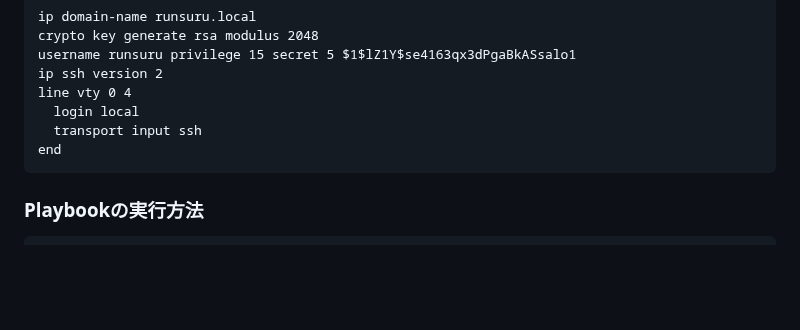
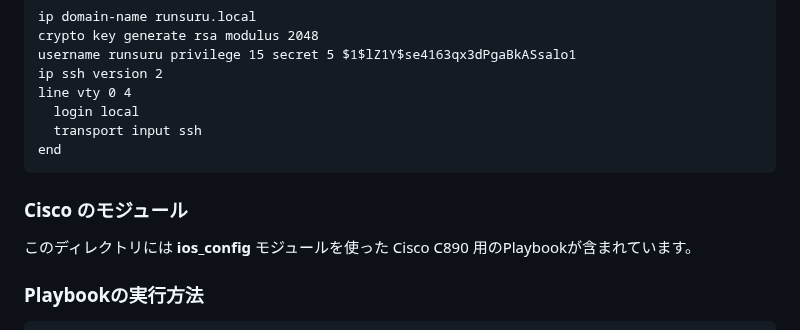
Before and after one commit to runsuru/runsurunet, a Markdown page: ansible/README.md, the part around the change. Drawn GitHub-style; folded sections open; blank space fills up the shorter version.

````diff
--- a/ansible/README.md
+++ b/ansible/README.md
@@ -122,6 +122,9 @@ end
 ```
 </details>
 
+### Cisco のモジュール
+
+このディレクトリには **ios_config** モジュールを使った Cisco C890 用のPlaybookが含まれています。
 
 ### Playbookの実行方法
 ```bash
````
